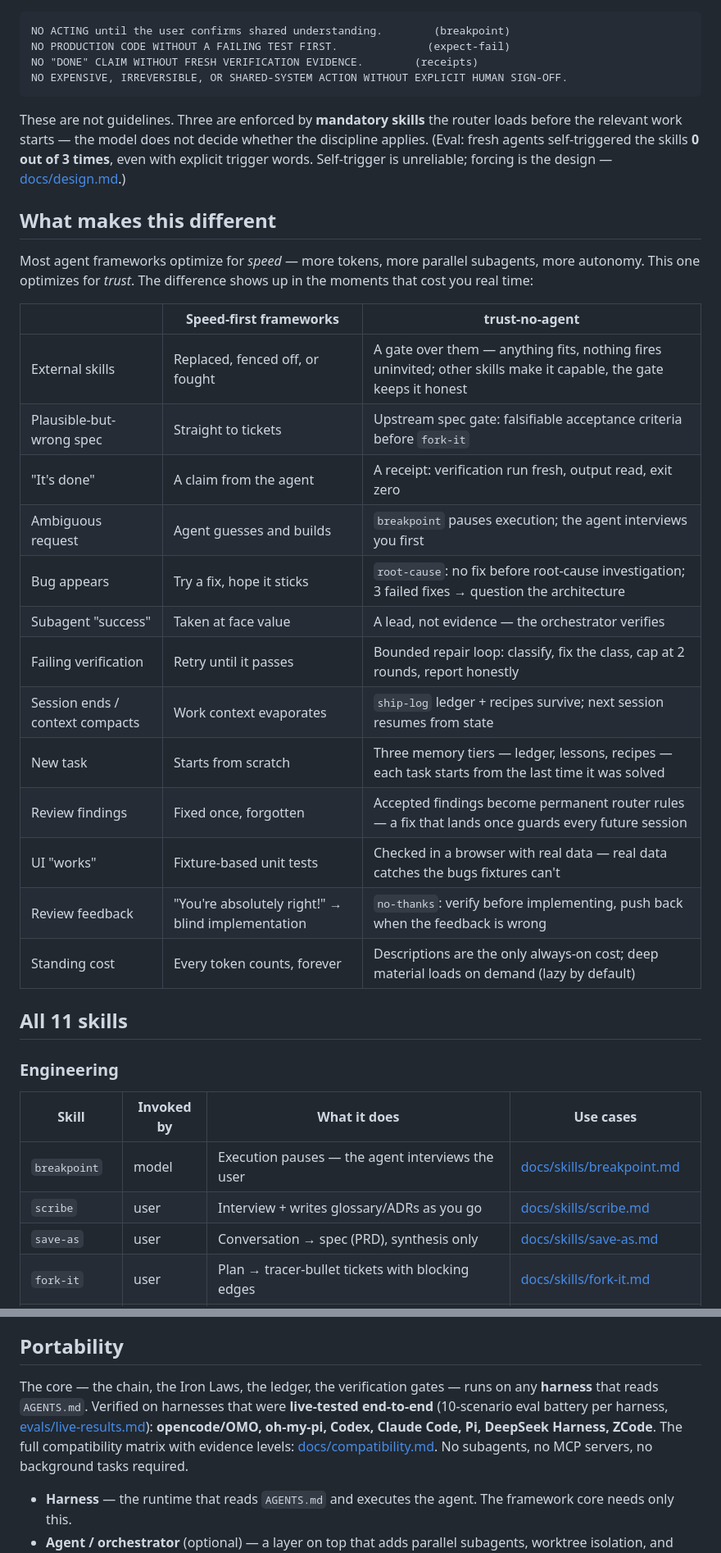
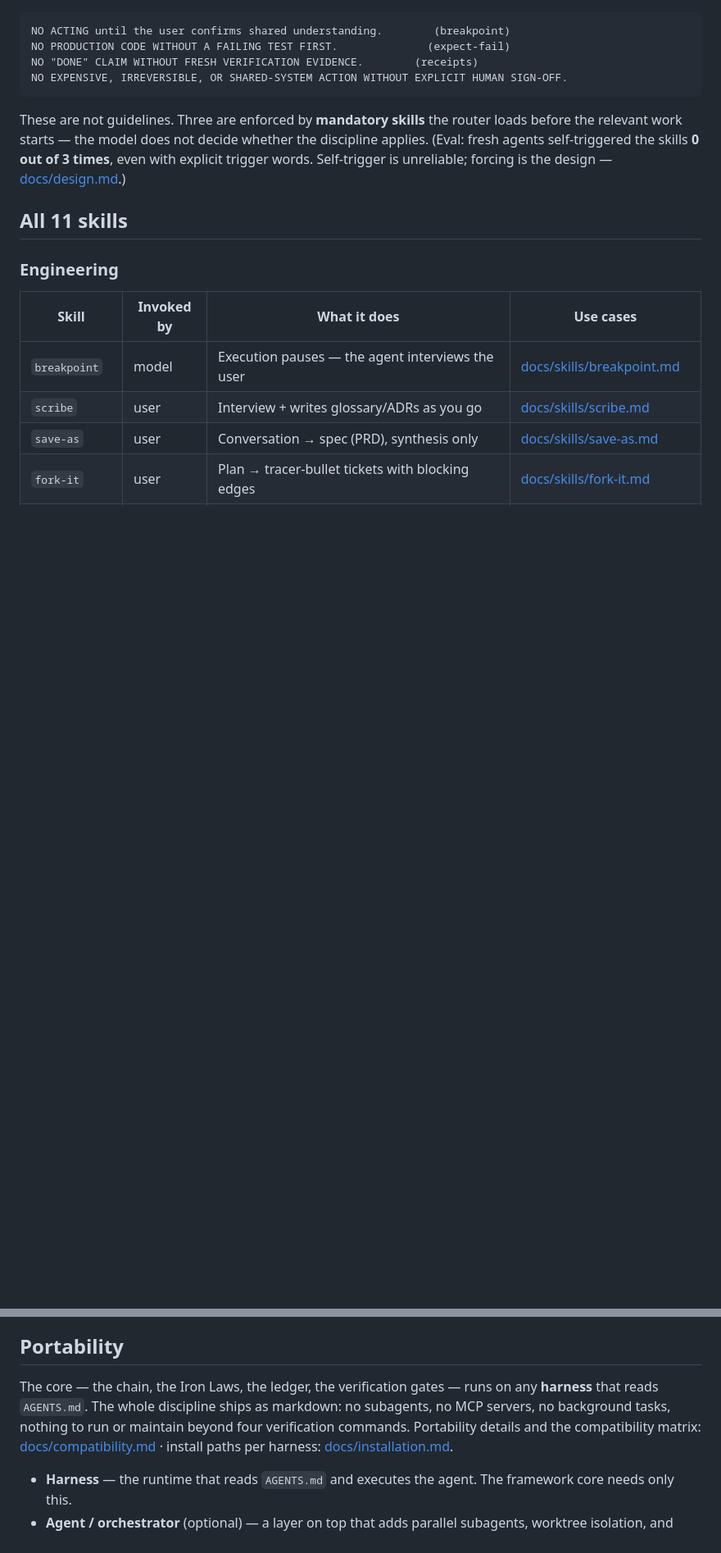
Before and after one commit to nadiwerk/trust-no-agent, a Markdown page: README.md, 2 parts joined by grey strips. Shown at 82% size. GitHub-like rendering; blank space fills up the shorter version.

```diff
--- a/README.md
+++ b/README.md
@@ -58,26 +78,6 @@ NO EXPENSIVE, IRREVERSIBLE, OR SHARED-SYSTEM ACTION WITHOUT EXPLICIT HUMAN SIGN-
 
 These are not guidelines. Three are enforced by **mandatory skills** the router loads before the relevant work starts — the model does not decide whether the discipline applies. (Eval: fresh agents self-triggered the skills **0 out of 3 times**, even with explicit trigger words. Self-trigger is unreliable; forcing is the design — [docs/design.md](docs/design.md).)
 
-## What makes this different
-
-Most agent frameworks optimize for *speed* — more tokens, more parallel subagents, more autonomy. This one optimizes for *trust*. The difference shows up in the moments that cost you real time:
-
-| | Speed-first frameworks | trust-no-agent |
-|---|---|---|
-| External skills | Replaced, fenced off, or fought | A gate over them — anything fits, nothing fires uninvited; other skills make it capable, the gate keeps it honest |
-| Plausible-but-wrong spec | Straight to tickets | Upstream spec gate: falsifiable acceptance criteria before `fork-it` |
-| "It's done" | A claim from the agent | A receipt: verification run fresh, output read, exit zero |
-| Ambiguous request | Agent guesses and builds | `breakpoint` pauses execution; the agent interviews you first |
-| Bug appears | Try a fix, hope it sticks | `root-cause`: no fix before root-cause investigation; 3 failed fixes → question the architecture |
-| Subagent "success" | Taken at face value | A lead, not evidence — the orchestrator verifies |
-| Failing verification | Retry until it passes | Bounded repair loop: classify, fix the class, cap at 2 rounds, report honestly |
-| Session ends / context compacts | Work context evaporates | `ship-log` ledger + recipes survive; next session resumes from state |
-| New task | Starts from scratch | Three memory tiers — ledger, lessons, recipes — each task starts from the last time it was solved |
-| Review findings | Fixed once, forgotten | Accepted findings become permanent router rules — a fix that lands once guards every future session |
-| UI "works" | Fixture-based unit tests | Checked in a browser with real data — real data catches the bugs fixtures can't |
-| Review feedback | "You're absolutely right!" → blind implementation | `no-thanks`: verify before implementing, push back when the feedback is wrong |
-| Standing cost | Every token counts, forever | Descriptions are the only always-on cost; deep material loads on demand (lazy by default) |
-
 ## All 11 skills
 
 ### Engineering
@@ -118,7 +118,7 @@ Discipline scales with stakes — that keeps the framework from being abandoned
 
 ## Portability
 
-The core — the chain, the Iron Laws, the ledger, the verification gates — runs on any **harness** that reads `AGENTS.md`. Verified on harnesses that were **live-tested end-to-end** (10-scenario eval battery per harness, [evals/live-results.md](evals/live-results.md)): **opencode/OMO, oh-my-pi, Codex, Claude Code, Pi, DeepSeek Harness, ZCode**. The full compatibility matrix with evidence levels: [docs/compatibility.md](docs/compatibility.md). No subagents, no MCP servers, no background tasks required.
+The core — the chain, the Iron Laws, the ledger, the verification gates — runs on any **harness** that reads `AGENTS.md`. The whole discipline ships as markdown: no subagents, no MCP servers, no background tasks, nothing to run or maintain beyond four verification commands. Portability details and the compatibility matrix: [docs/compatibility.md](docs/compatibility.md) · install paths per harness: [docs/installation.md](docs/installation.md).
 
 - **Harness** — the runtime that reads `AGENTS.md` and executes the agent. The framework core needs only this.
 - **Agent / orchestrator** (optional) — a layer on top that adds parallel subagents, worktree isolation, and category routing. Recommended: **OMO on opencode**. Verified compatibility matrix across other orchestrators: [docs/compatibility.md](docs/compatibility.md) · OMO mapping: [docs/omo-integration.md](docs/omo-integration.md).
```
Also changed, not shown: other parts of README.md (+21 -1 lines), site/DESIGN.md (added, +90 -0 lines), assets/logo-readme.png (added), site/logo.png (added), 1 other file.
